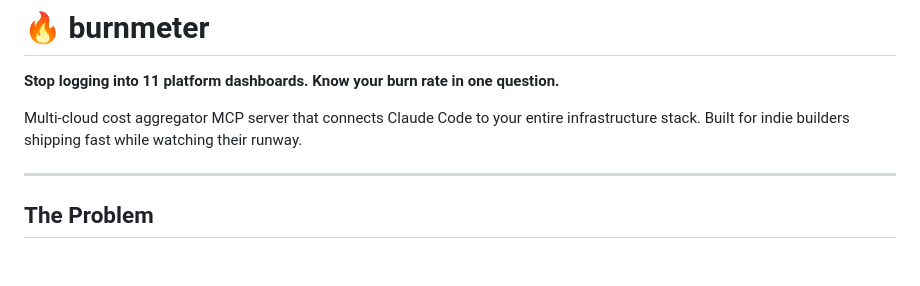
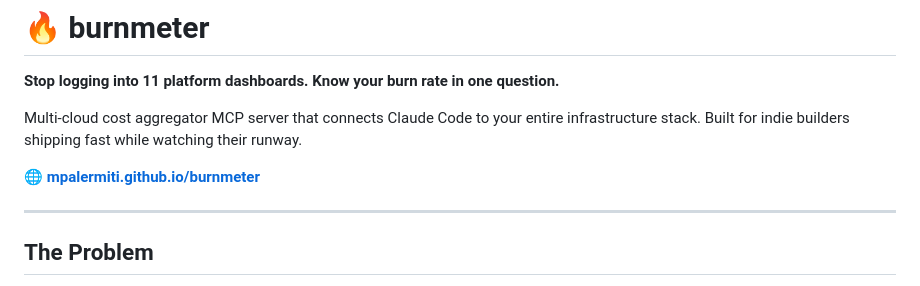
Before and after one commit to mpalermiti/burnmeter, a Markdown page: README.md, the part around the change. Rendered like a GitHub page; blank space fills up the shorter version.

Commit message:
Add live site link to README
Co-Authored-By: Claude Opus 4.6 <noreply@anthropic.com>

```diff
--- a/README.md
+++ b/README.md
@@ -3,6 +3,8 @@
 **Stop logging into 11 platform dashboards. Know your burn rate in one question.**
 
 Multi-cloud cost aggregator MCP server that connects Claude Code to your entire infrastructure stack. Built for indie builders shipping fast while watching their runway.
+
+🌐 **[mpalermiti.github.io/burnmeter](https://mpalermiti.github.io/burnmeter/)**
 
 ---
 
```
